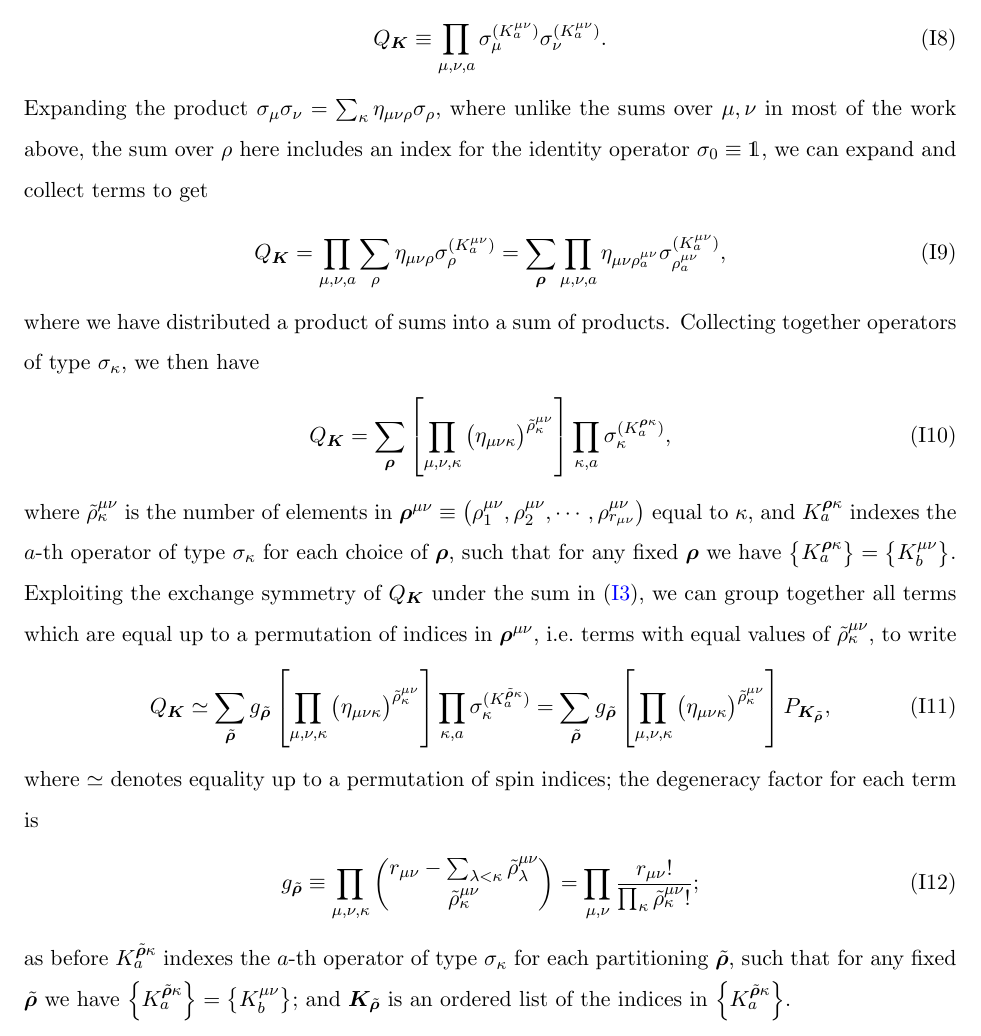
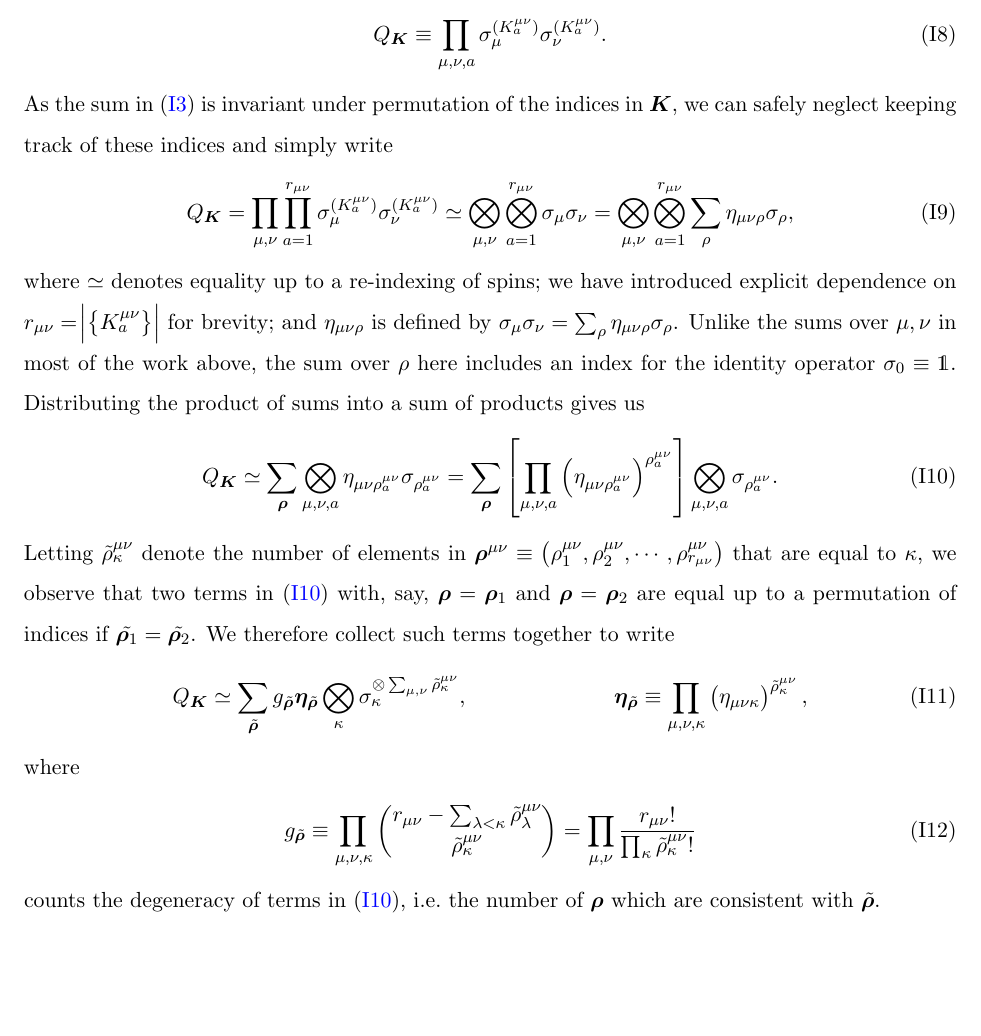
Before and after one commit to perlinm/rey_research, a LaTeX paper (soc_squeezing/cumulant_expansions.tex): part of page 24 of 24, cut so that both start at the same text, the shorter picture padded with empty space. Compiled offline with pdfLaTeX.

Commit message:
greatly simplified a derivation

```diff
--- a/soc_squeezing/cumulant_expansions.tex
+++ b/soc_squeezing/cumulant_expansions.tex
@@ -1550,73 +1550,63 @@ and finally, similarly to the definition of $P_{\v j}$ in
   Q_{\v K} \equiv \prod_{\mu,\nu,a}
   \sigma_\mu^{(K^{\mu\nu}_a)} \sigma_\nu^{(K^{\mu\nu}_a)}.
 \end{align}
-Expanding the product
-$\sigma_\mu\sigma_\nu=\sum_\kappa\eta_{\mu\nu\rho}\sigma_\rho$, where
-unlike the sums over $\mu,\nu$ in most of the work above, the sum over
-$\rho$ here includes an index for the identity operator
-$\sigma_0\equiv\1$, we can expand and collect terms to get
+As the sum in \eqref{eq:SS_PQ} is invariant under permutation of the
+indices in $\v K$, we can safely neglect keeping track of these
+indices and simply write
 \begin{align}
   Q_{\v K}
-  = \prod_{\mu,\nu,a} \sum_\rho
-  \eta_{\mu\nu\rho} \sigma_\rho^{(K^{\mu\nu}_a)}
-  = \sum_{\v\rho} \prod_{\mu,\nu,a} \eta_{\mu\nu\rho^{\mu\nu}_a}
-  \sigma_{\rho^{\mu\nu}_a}^{(K^{\mu\nu}_a)},
-\end{align}
-where we have distributed a product of sums into a sum of products.
-Collecting together operators of type $\sigma_\kappa$, we then have
+  = \prod_{\mu,\nu} \prod_{a=1}^{r_{\mu\nu}}
+  \sigma_\mu^{(K^{\mu\nu}_a)} \sigma_\nu^{(K^{\mu\nu}_a)}
+  \simeq \bigotimes_{\mu,\nu} \bigotimes_{a=1}^{r_{\mu\nu}}
+  \sigma_\mu \sigma_\nu
+  = \bigotimes_{\mu,\nu} \bigotimes_{a=1}^{r_{\mu\nu}}
+  \sum_\rho \eta_{\mu\nu\rho} \sigma_\rho,
+\end{align}
+where $\simeq$ denotes equality up to a re-indexing of spins; we have
+introduced explicit dependence on
+$r_{\mu\nu}=\abs{\set{K^{\mu\nu}_a}}$ for brevity; and
+$\eta_{\mu\nu\rho}$ is defined by
+$\sigma_\mu\sigma_\nu=\sum_\rho\eta_{\mu\nu\rho}\sigma_\rho$.  Unlike
+the sums over $\mu,\nu$ in most of the work above, the sum over $\rho$
+here includes an index for the identity operator $\sigma_0\equiv\1$.
+Distributing the product of sums into a sum of products gives us
 \begin{align}
   Q_{\v K}
-  = \sum_{\v\rho} \sp{\prod_{\mu,\nu,\kappa}
-    \p{\eta_{\mu\nu\kappa}}^{\tilde\rho^{\mu\nu}_\kappa}}
-  \prod_{\kappa,a} \sigma_{\kappa}^{(K^{\v\rho\kappa}_a)},
-\end{align}
-where $\tilde\rho_\kappa^{\mu\nu}$ is the number of elements in
+  \simeq \sum_{\v\rho} \bigotimes_{\mu,\nu,a}
+  \eta_{\mu\nu\rho^{\mu\nu}_a} \sigma_{\rho^{\mu\nu}_a}
+  = \sum_{\v\rho} \sp{\prod_{\mu,\nu,a}
+    \p{\eta_{\mu\nu\rho^{\mu\nu}_a}}^{\rho^{\mu\nu}_a}}
+  \bigotimes_{\mu,\nu,a} \sigma_{\rho^{\mu\nu}_a}.
+  \label{eq:Q_K_rho}
+\end{align}
+Letting $\tilde\rho^{\mu\nu}_\kappa$ denote the number of elements in
 $\v\rho^{\mu\nu} \equiv
 \p{\rho^{\mu\nu}_1,\rho^{\mu\nu}_2,\cdots,\rho^{\mu\nu}_{r_{\mu\nu}}}$
-equal to $\kappa$, and $K^{\v\rho\kappa}_a$ indexes the $a$-th
-operator of type $\sigma_\kappa$ for each choice of $\v\rho$, such
-that for any fixed $\v\rho$ we have
-$\set{K^{\v\rho\kappa}_a}=\set{K^{\mu\nu}_b}$.  Exploiting the
-exchange symmetry of $Q_{\v K}$ under the sum in \eqref{eq:SS_PQ}, we
-can group together all terms which are equal up to a permutation of
-indices in $\v\rho^{\mu\nu}$, i.e.~terms with equal values of
-$\tilde\rho_\kappa^{\mu\nu}$, to write
+that are equal to $\kappa$, we observe that two terms in
+\eqref{eq:Q_K_rho} with, say, $\v\rho=\v\rho_1$ and $\v\rho=\v\rho_2$
+are equal up to a permutation of indices if
+$\tilde{\v\rho_1}=\tilde{\v\rho_2}$.  We therefore collect such terms
+together to write
 \begin{align}
   Q_{\v K}
-  \simeq \sum_{\tilde{\v\rho}}
-  g_{\tilde{\v\rho}} \sp{\prod_{\mu,\nu,\kappa}
-    \p{\eta_{\mu\nu\kappa}}^{\tilde\rho^{\mu\nu}_\kappa}}
-  \prod_{\kappa,a} \sigma_{\kappa}^{(K^{\tilde{\v\rho}\kappa}_a)}
-  = \sum_{\tilde{\v\rho}} g_{\tilde{\v\rho}}
-  \sp{\prod_{\mu,\nu,\kappa}
-    \p{\eta_{\mu\nu\kappa}}^{\tilde\rho^{\mu\nu}_\kappa}}
-  P_{\v K_{\tilde{\v\rho}}},
-\end{align}
-where $\simeq$ denotes equality up to a permutation of spin indices;
-the degeneracy factor for each term is
+  \simeq \sum_{\tilde{\v\rho}} g_{\tilde{\v\rho}} \v\eta_{\tilde{\v\rho}}
+  \bigotimes_{\kappa}
+  \sigma_\kappa^{\otimes\sum_{\mu,\nu}\tilde\rho^{\mu\nu}_\kappa},
+  &&
+  \v\eta_{\tilde{\v\rho}}
+  \equiv \prod_{\mu,\nu,\kappa}
+  \p{\eta_{\mu\nu\kappa}}^{\tilde\rho^{\mu\nu}_\kappa},
+\end{align}
+where
 \begin{align}
   g_{\tilde{\v\rho}}
   \equiv \prod_{\mu,\nu,\kappa}
   { r_{\mu\nu} - \sum_{\lambda<\kappa} \tilde\rho^{\mu\nu}_\lambda
     \choose \tilde\rho^{\mu\nu}_\kappa }
   = \prod_{\mu,\nu}
-  \f{r_{\mu\nu}!}{\prod_\kappa\tilde\rho^{\mu\nu}_\kappa!};
-\end{align}
-as before $K^{\tilde{\v\rho}\kappa}_a$ indexes the $a$-th operator of
-type $\sigma_\kappa$ for each partitioning $\tilde{\v\rho}$, such that
-for any fixed $\tilde{\v\rho}$ we have
-$\set{K^{\tilde{\v\rho}\kappa}_a}=\set{K^{\mu\nu}_b}$; and
-$\v K_{\tilde{\v\rho}}$ is an ordered list of the indices in
-$\set{K^{\tilde{\v\rho}\kappa}_a}$.
-
-% \begin{align}
-%   \S_{\v m}\S_{\v n}
-%   = \sum_{s\ge0} \sum_{\p{\v J,\v K,\v r;\v m,\v n,s}}
-%   \sum_{\tilde{\v\rho}}
-%   f_{\v m\v n\v r} g_{\tilde{\v\rho}}
-%   \sp{\prod_{\mu,\nu,\kappa}
-%     \p{\eta_{\mu\nu\kappa}}^{\tilde\rho^{\mu\nu}_\kappa}}
-%   P_{\v J} P_{\v K_{\tilde{\v\rho}}}
-% \end{align}
+  \f{r_{\mu\nu}!}{\prod_\kappa\tilde\rho^{\mu\nu}_\kappa!}
+\end{align}
+counts the degeneracy of terms in \eqref{eq:Q_K_rho}, i.e.~the number
+of $\v\rho$ which are consistent with $\tilde{\v\rho}$.
 
 \end{document}
```
Also changed, not shown: soc_squeezing/cumulant_expansions.tex (10 more changed lines).
